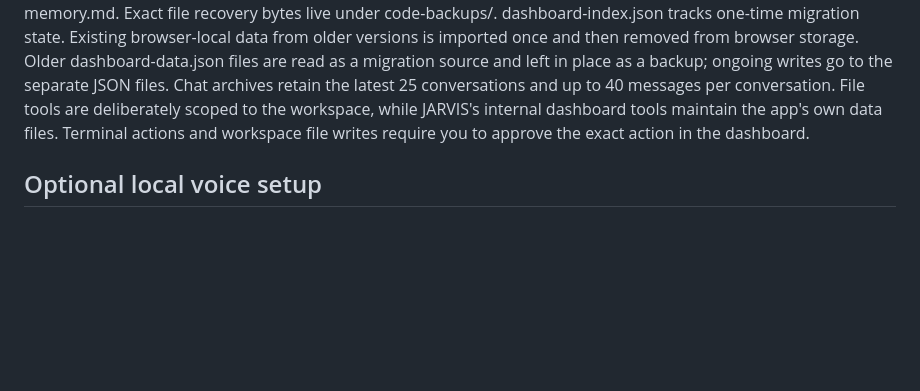
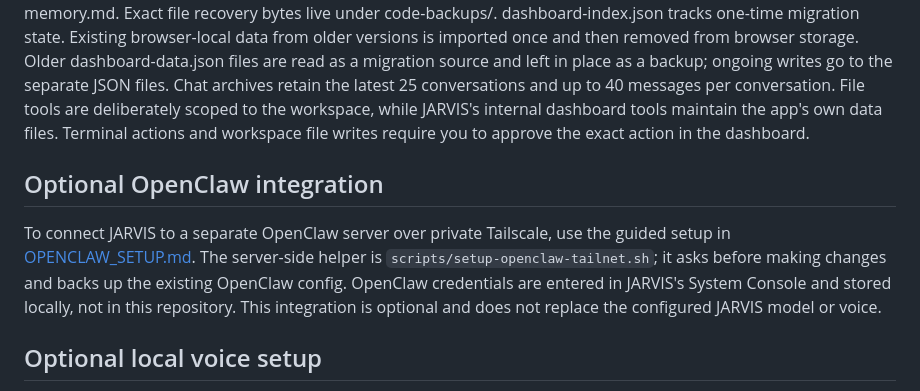
Before and after one commit to kaydenhaas49-sys/JARVIS, a Markdown page: README.md, the part around the change. GitHub-like rendering; blank space fills up the shorter version.

Commit message:
Link OpenClaw integration setup guide

```diff
--- a/README.md
+++ b/README.md
@@ -44,6 +44,10 @@ JARVIS is a local-first personal AI assistant with a futuristic web dashboard, o
 The default endpoint is `http://127.0.0.1:11434`, using Ollama's native `ollama serve` API. JARVIS discovers models via `/api/tags` and chats via `/api/chat` (no `/v1` required). For llama.cpp or LM Studio, enter the documented OpenAI-compatible endpoint, usually ending in `/v1`.
 
 JARVIS creates ~/JARVIS-workspace for files it can browse and edit. Persistent application data is saved as ordinary files under ~/.local/share/jarvis/ (or the directory set by JARVIS_DATA_DIR): recipes.json, notes.json, kitchen.json, chat-history.json, activity.json, memory.json, routines.json, projects.json, code-backups.json, settings.json, and system-memory.md. Exact file recovery bytes live under code-backups/. dashboard-index.json tracks one-time migration state. Existing browser-local data from older versions is imported once and then removed from browser storage. Older dashboard-data.json files are read as a migration source and left in place as a backup; ongoing writes go to the separate JSON files. Chat archives retain the latest 25 conversations and up to 40 messages per conversation. File tools are deliberately scoped to the workspace, while JARVIS's internal dashboard tools maintain the app's own data files. Terminal actions and workspace file writes require you to approve the exact action in the dashboard.
+
+## Optional OpenClaw integration
+
+To connect JARVIS to a separate OpenClaw server over private Tailscale, use the guided setup in [OPENCLAW_SETUP.md](OPENCLAW_SETUP.md). The server-side helper is `scripts/setup-openclaw-tailnet.sh`; it asks before making changes and backs up the existing OpenClaw config. OpenClaw credentials are entered in JARVIS's System Console and stored locally, not in this repository. This integration is optional and does not replace the configured JARVIS model or voice.
 
 ## Optional local voice setup
 
```
